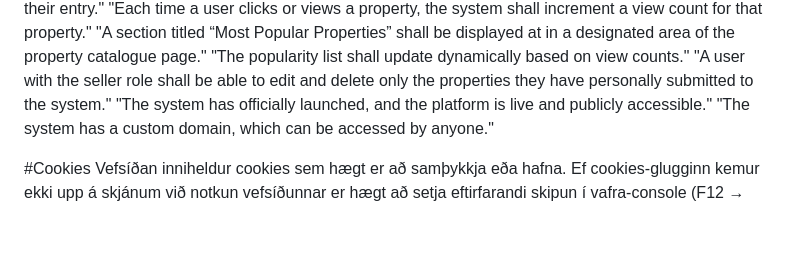
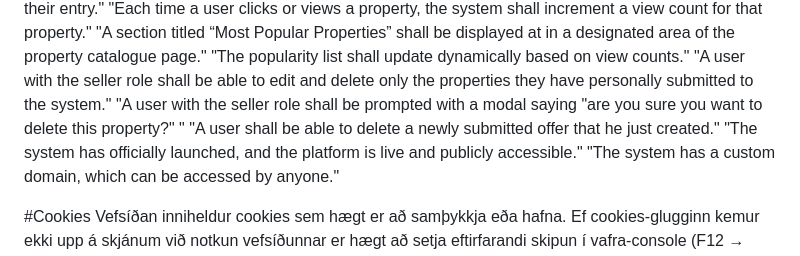
Before and after one commit to clausen2502/Verklegt2, a Markdown page: README.md, the part around the change. Drawn GitHub-style; blank space fills up the shorter version.

```diff
--- a/README.md
+++ b/README.md
@@ -43,6 +43,8 @@ Eftirfarandi eru aukakröfur verkefnisins:
 "A section titled “Most Popular Properties” shall be displayed at in a designated area of the property catalogue page."
 "The popularity list shall update dynamically based on view counts."
 "A user with the seller role shall be able to  edit and delete only the properties they have personally submitted to the system."
+"A user with the seller role shall be prompted with a modal saying "are you sure you want to delete this property?" "
+"A user shall be able to delete a newly submitted offer that he just created."
 "The system has officially launched, and the platform is live and publicly accessible."
 "The system has a custom domain, which can be accessed by anyone."
 
```
